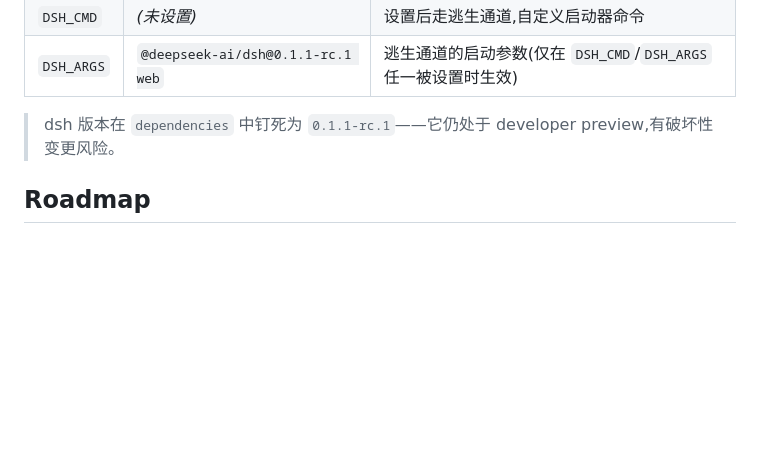
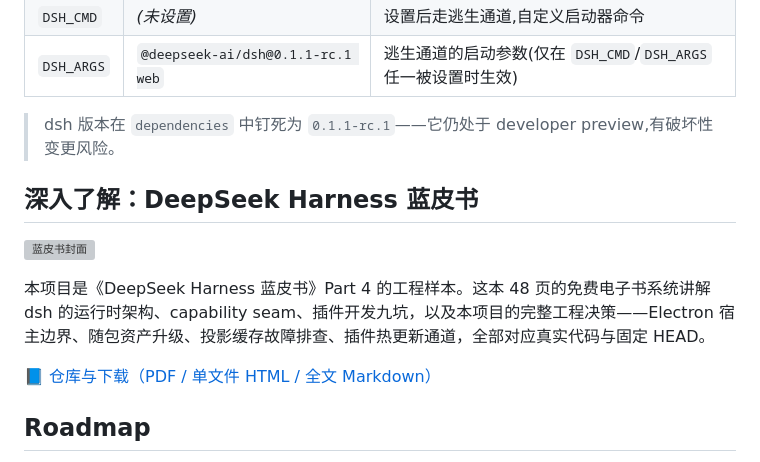
Before and after one commit to HackSing/dsh-buddy, a Markdown page: README.md, the part around the change. Rendered like a GitHub page; blank space fills up the shorter version; grey boxes are pictures that could not be loaded.

Commit message:
docs: README 增加《DeepSeek Harness 蓝皮书》回链区块
本仓库是蓝皮书 Part 4 的工程样本，互链导流。

Co-Authored-By: Claude Fable 5 <noreply@anthropic.com>

```diff
--- a/README.md
+++ b/README.md
@@ -179,6 +179,14 @@ scripts\dist-win.bat # 本机 Windows 打包入口(IDE 终端里务必走它):
 
 > dsh 版本在 `dependencies` 中钉死为 `0.1.1-rc.1`——它仍处于 developer preview,有破坏性变更风险。
 
+## 深入了解：DeepSeek Harness 蓝皮书
+
+<a href="https://github.com/HackSing/deepseek-harness-blue-book"><img src="https://raw.githubusercontent.com/HackSing/deepseek-harness-blue-book/main/cover.png" width="150" align="right" alt="蓝皮书封面"></a>
+
+本项目是《DeepSeek Harness 蓝皮书》Part 4 的工程样本。这本 48 页的免费电子书系统讲解 dsh 的运行时架构、capability seam、插件开发九坑，以及本项目的完整工程决策——Electron 宿主边界、随包资产升级、投影缓存故障排查、插件热更新通道，全部对应真实代码与固定 HEAD。
+
+📘 [仓库与下载（PDF / 单文件 HTML / 全文 Markdown）](https://github.com/HackSing/deepseek-harness-blue-book)
+
 ## Roadmap
 
 - [x] 打包分发(electron-builder,macOS arm64 dmg)
```
